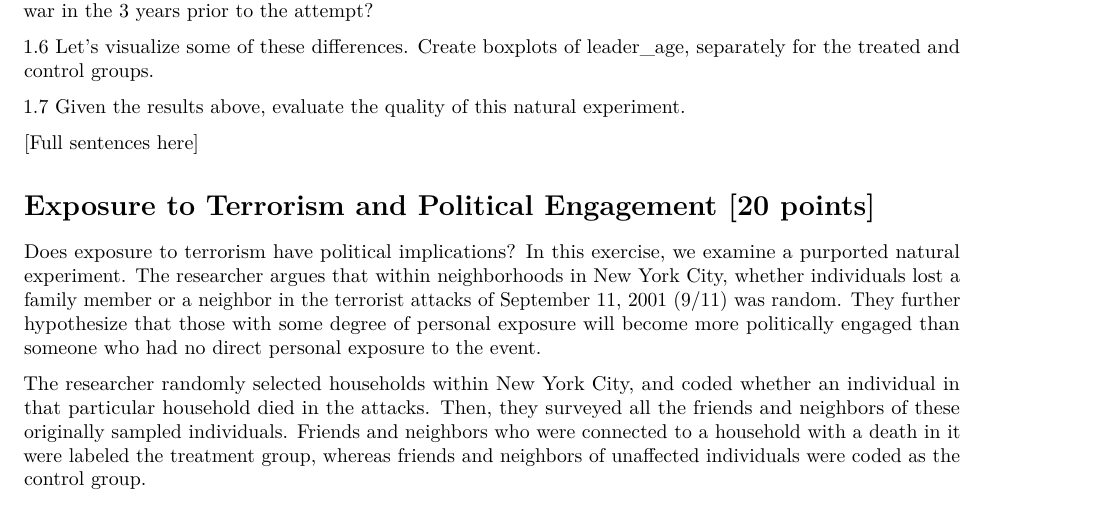
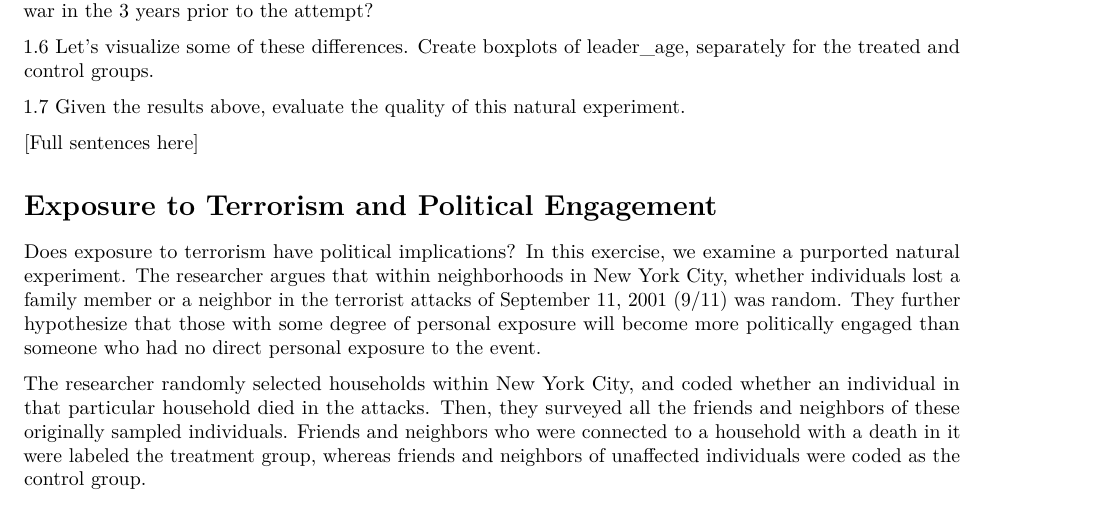
Before and after one commit to resonance1/govt10-w24, an R Markdown document (Problem Sets/ps3.Rmd): part of page 2 of 3, cut so that both start at the same text. Rendered offline with R 4.5, knitr and Pandoc, then LaTeX, with nearby package versions.

Commit message:
Update ps3.Rmd

```diff
--- a/Problem Sets/ps3.Rmd
+++ b/Problem Sets/ps3.Rmd
@@ -88,7 +88,7 @@ The polity variable represents the so-called *polity score* from the Polity Proj
 
 
 
-# Exposure to Terrorism and Political Engagement [20 points]
+# Exposure to Terrorism and Political Engagement
 
 Does exposure to terrorism have political implications? In this exercise, we examine a purported natural experiment. The researcher argues that within neighborhoods in New York City, whether individuals lost a family member or a neighbor in the terrorist attacks of September 11, 2001 (9/11) was random. They further hypothesize that those with some degree of personal exposure will become more politically engaged than someone who had no direct personal exposure to the event.
 
```
